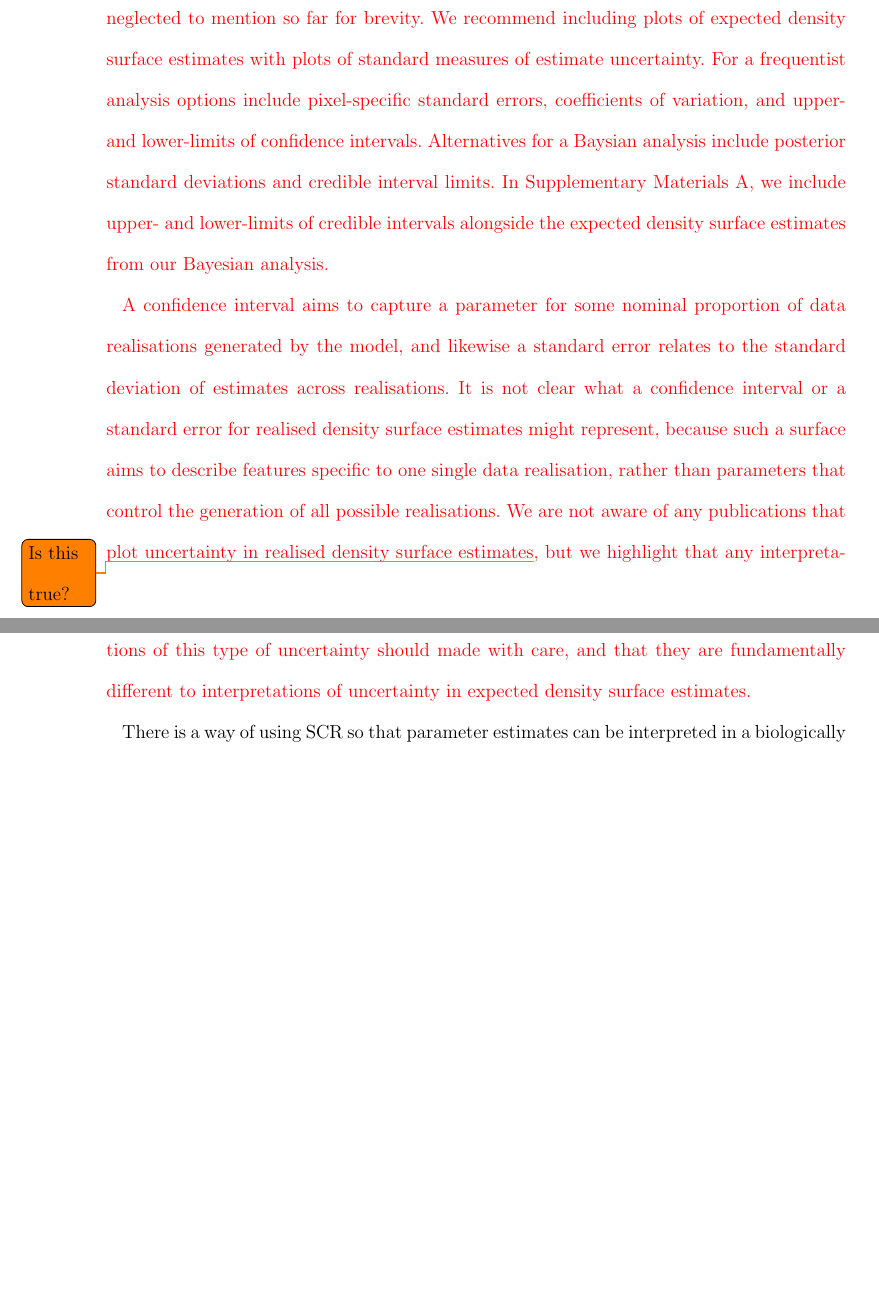
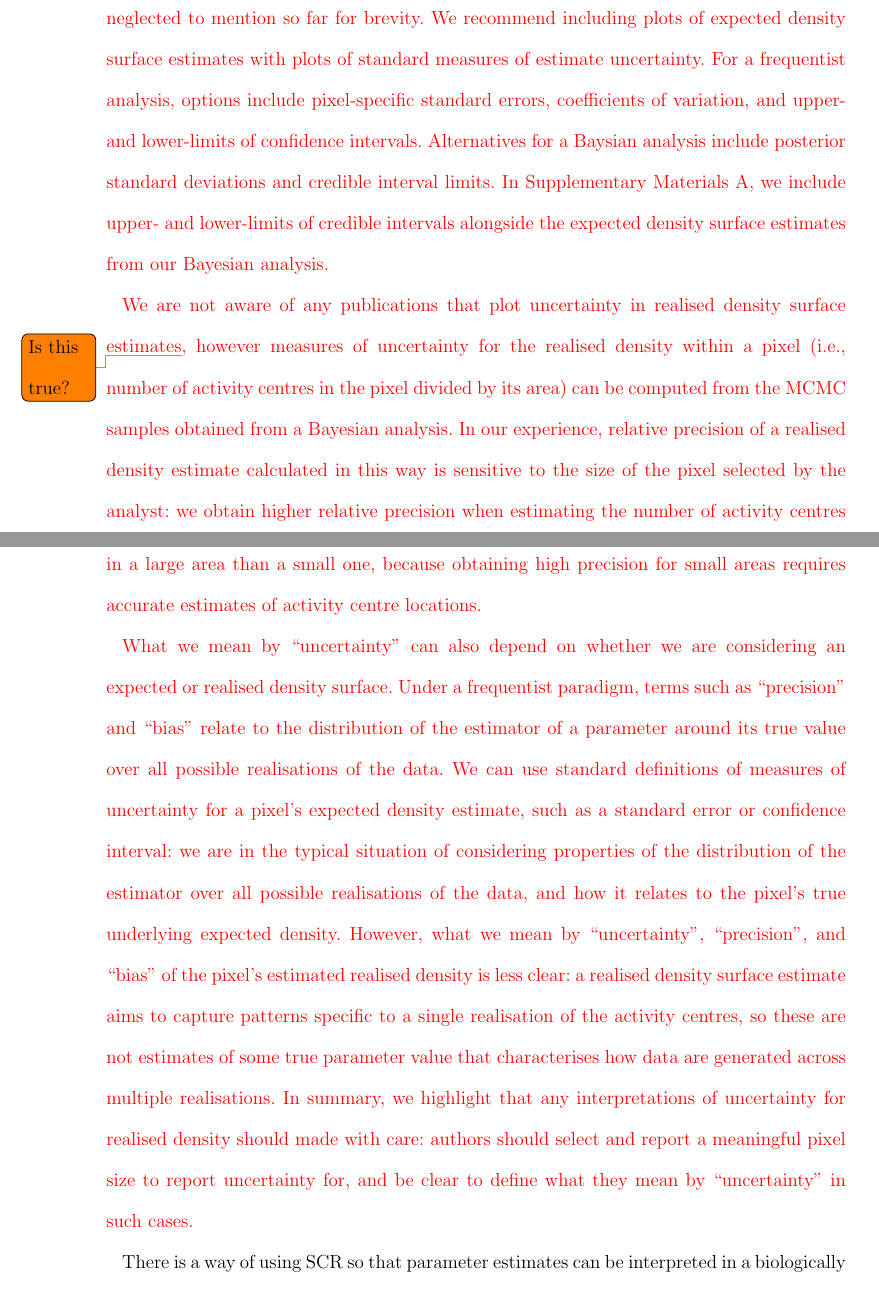
Before and after one commit to david-borchers/monalisa, a LaTeX document (paper/mona-lisa.tex): two parts of pages 15 and 16 of 24 before the commit and two parts of pages 15 and 16 of 25 after it, joined at a grey line, cut so that both start at the same text, the shorter picture padded with empty space. Compiled offline with pdfLaTeX; a LaTeX package or settings file that is missing is left out.

Commit message:
Update on uncertainty paragraphs.

```diff
--- a/paper/mona-lisa.tex
+++ b/paper/mona-lisa.tex
@@ -204,9 +204,11 @@ Uncertainty about the location of an animal's AC is affected by the number of ti
 
 To extend the metaphor, a torch beam's does not abruptly change from bright to dark. At the periphery of the beam (near the extent of the array) objects become increasingly difficult to see. Increasing the brightness of the torch makes everything within the beam easier to see, but also pushes back the periphery of the beam. And even in the interior of the beam, a bug on the glass (uneven sampling within the array) casts a shadow. Drawing a line at which the torch can no longer be trusted is to some extent arbitrary.
 
-\textcolor{red}{Communicating uncertainty in estimated density surfaces is one important issue we have neglected to mention so far for brevity. We recommend including plots of expected density surface estimates with plots of standard measures of estimate uncertainty. For a frequentist analysis options include pixel-specific standard errors, coefficients of variation, and upper- and lower-limits of confidence intervals. Alternatives for a Baysian analysis include posterior standard deviations and credible interval limits. In Supplementary Materials A, we include upper- and lower-limits of credible intervals alongside the expected density surface estimates from our Bayesian analysis.}
+\textcolor{red}{Communicating uncertainty in estimated density surfaces is one important issue we have neglected to mention so far for brevity. We recommend including plots of expected density surface estimates with plots of standard measures of estimate uncertainty. For a frequentist analysis, options include pixel-specific standard errors, coefficients of variation, and upper- and lower-limits of confidence intervals. Alternatives for a Baysian analysis include posterior standard deviations and credible interval limits. In Supplementary Materials A, we include upper- and lower-limits of credible intervals alongside the expected density surface estimates from our Bayesian analysis.}
 
-\textcolor{red}{A confidence interval aims to capture a parameter for some nominal proportion of data realisations generated by the model, and likewise a standard error relates to the standard deviation of estimates across realisations. It is not clear what a confidence interval or a standard error for realised density surface estimates might represent, because such a surface aims to describe features specific to one single data realisation, rather than parameters that control the generation of all possible realisations. We are not aware of any publications that plot uncertainty in realised density surface estimates\todo{\textcolor{black}{Is this true?}}, but we highlight that any interpretations of this type of uncertainty should made with care, and that they are fundamentally different to interpretations of uncertainty in expected density surface estimates.}
+\textcolor{red}{We are not aware of any publications that plot uncertainty in realised density surface estimates\todo{\textcolor{black}{Is this true?}}, however measures of uncertainty for the realised density within a pixel (i.e., number of activity centres in the pixel divided by its area) can be computed from the MCMC samples obtained from a Bayesian analysis. In our experience, relative precision of a realised density estimate calculated in this way is sensitive to the size of the pixel selected by the analyst: we obtain higher relative precision when estimating the number of activity centres in a large area than a small one, because obtaining high precision for small areas requires accurate estimates of activity centre locations.}
+
+\textcolor{red}{What we mean by ``uncertainty'' can also depend on whether we are considering an expected or realised density surface. Under a frequentist paradigm, terms such as ``precision'' and ``bias'' relate to the distribution of the estimator of a parameter around its true value over all possible realisations of the data. We can use standard definitions of measures of uncertainty for a pixel's expected density estimate, such as a standard error or confidence interval: we are in the typical situation of considering properties of the distribution of the estimator over all possible realisations of the data, and how it relates to the pixel's true underlying expected density. However, what we mean by ``uncertainty'', ``precision'', and ``bias'' of the pixel's estimated realised density is less clear: a realised density surface estimate aims to capture patterns specific to a single realisation of the activity centres, so these are not estimates of some true parameter value that characterises how data are generated across multiple realisations. In summary, we highlight that any interpretations of uncertainty for realised density should made with care: authors should select and report a meaningful pixel size to report uncertainty for, and be clear to define what they mean by ``uncertainty'' in such cases.}
 
 
 % UNCERTAINTY STUFF: One way to see that flatness away from detectors reflects uncertainty rather than homogenous density is to plot lower and upper percentiles at each pixel, rather than just the posterior mean -- the differences between these percentiles would be large away from detectors and small close to detectors. It seems that this is rarely done, or at least reported in the literature; a practice that would be worth changing.
```
